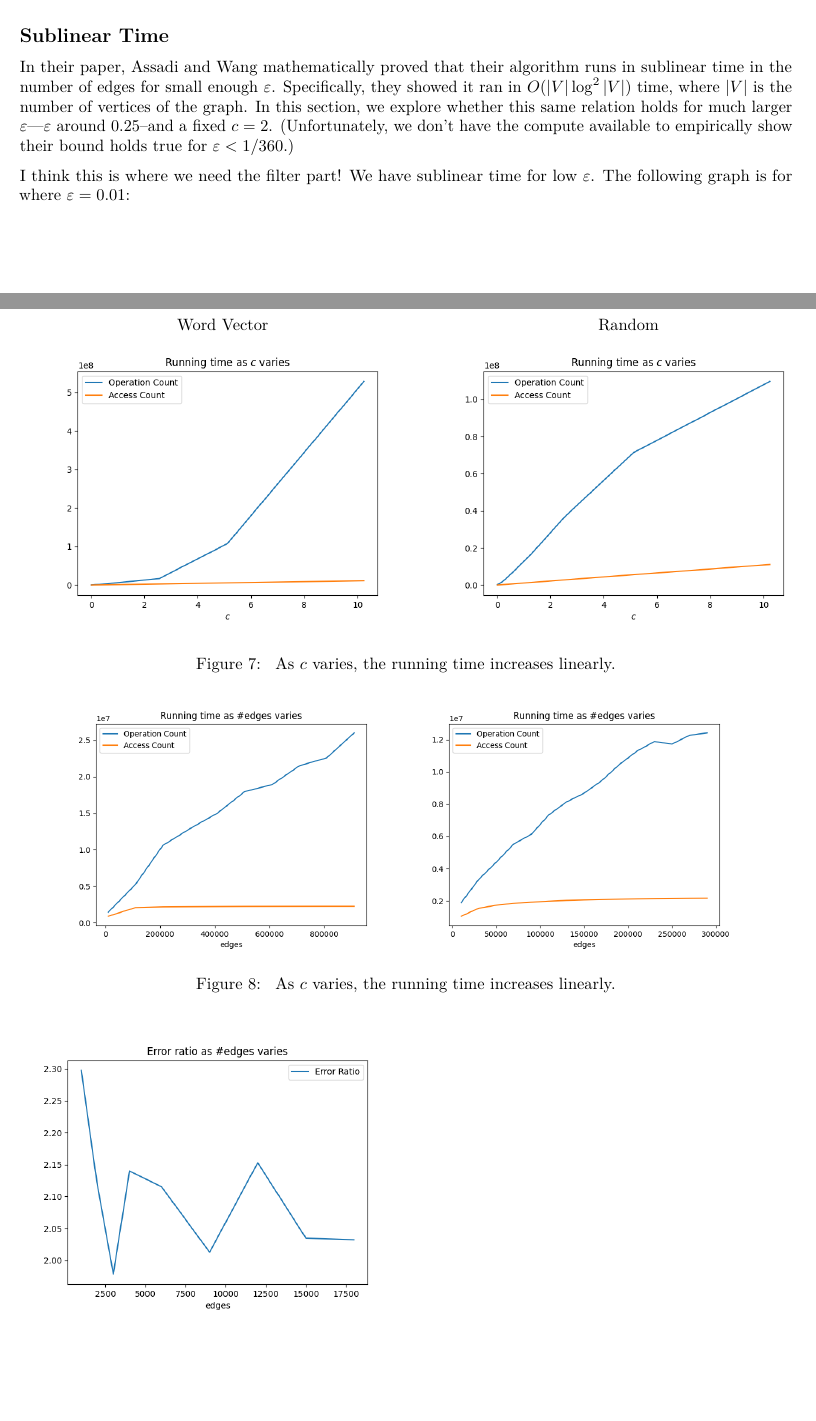
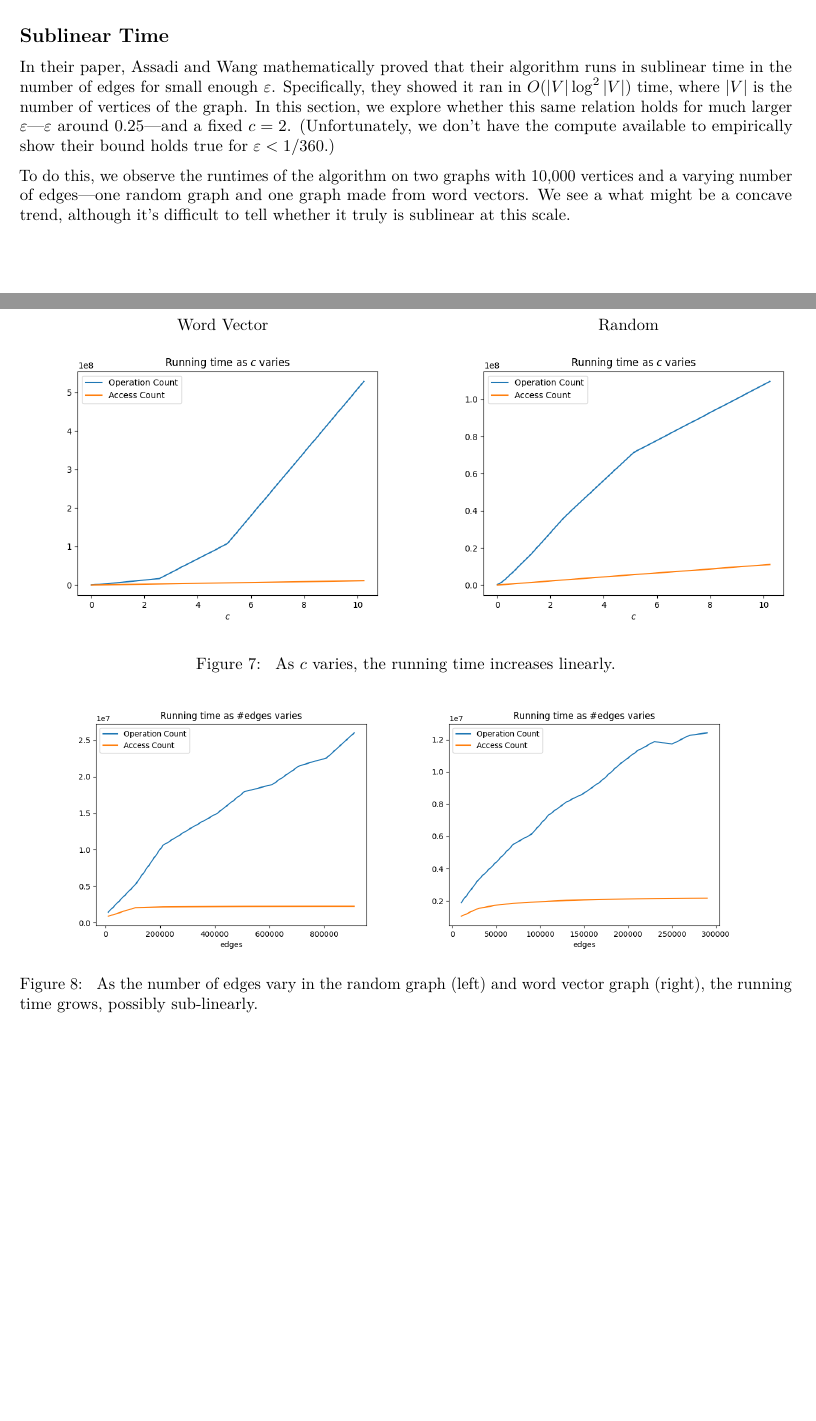
Before and after one commit to cooljoseph1/Clustering-Algorithm-Implementation, a LaTeX document (Final Paper.tex): two parts of pages 6 and 7 of 9, joined at a grey line, cut so that both start at the same text, the shorter picture padded with empty space. Compiled offline with pdfLaTeX.

Commit message:
Fixed up sublinear time section?

```diff
--- a/Final Paper.tex
+++ b/Final Paper.tex
@@ -402,8 +402,13 @@ runs in sublinear time in the number of edges for small enough $\varepsilon$.
 Specifically, they showed it ran in $O(|V| \log^2 |V|)$ time, where $|V|$
 is the number of vertices of the graph. In this section, we explore whether
 this same relation holds for much larger $\varepsilon$---$\varepsilon$ around
-$0.25$--and a fixed $c = 2$. (Unfortunately, we don't have the compute available
+$0.25$---and a fixed $c = 2$. (Unfortunately, we don't have the compute available
 to empirically show their bound holds true for $\varepsilon < 1 / 360$.)
+
+To do this, we observe the runtimes of the algorithm on two graphs with 10,000
+vertices and a varying number of edges---one random graph and one graph made
+from word vectors. We see a what might be a concave trend, although it's difficult to
+tell whether it truly is sublinear at this scale.
 
 \begin{figure}[!htb]
   \centering{
@@ -411,12 +416,9 @@ to empirically show their bound holds true for $\varepsilon < 1 / 360$.)
     \includegraphics[width=0.45\textwidth]{images/running_time_as_edges_varies_word_vector.png}
   }
   \caption{\label{fig:running-time-c-varies}
-  As $c$ varies, the running time increases linearly.}
+    As the number of edges vary in the random graph (left) and word vector graph (right),
+    the running time grows, possibly sub-linearly.}
 \end{figure}
-I think this is where we need the filter part! We have sublinear time
-for low {\(\varepsilon\)}. The following graph is for where
-  {\(\varepsilon = 0.01\)}:\\
-\includegraphics[width=0.5\textwidth]{images/error_ratio_as_edges_varies_low_epsilon.png}
 
 \hypertarget{laminar-candidate-clusters}{%
   \subsection{Laminar Candidate
```
Also changed, not shown: Final Paper.tex (24 more changed lines). Lines whose indentation alone changed are shown as unchanged.
